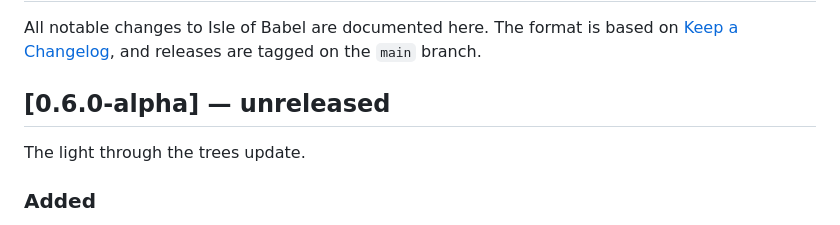
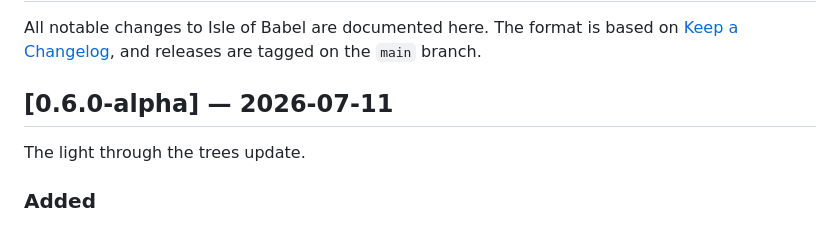
Before and after one commit to acaylor/isle-of-babel, a Markdown page: CHANGELOG.md, the part around the change. Rendered like a GitHub page.

Commit message:
Release 0.6.0-alpha
Co-Authored-By: Claude Fable 5 <noreply@anthropic.com>
Claude-Session: https://claude.ai/code/session_015F88J5raUWELhWR8UkyXCZ

```diff
--- a/CHANGELOG.md
+++ b/CHANGELOG.md
@@ -4,7 +4,7 @@ All notable changes to Isle of Babel are documented here. The format is
 based on [Keep a Changelog](https://keepachangelog.com/en/1.1.0/), and
 releases are tagged on the `main` branch.
 
-## [0.6.0-alpha] — unreleased
+## [0.6.0-alpha] — 2026-07-11
 
 The light through the trees update.
 
```
